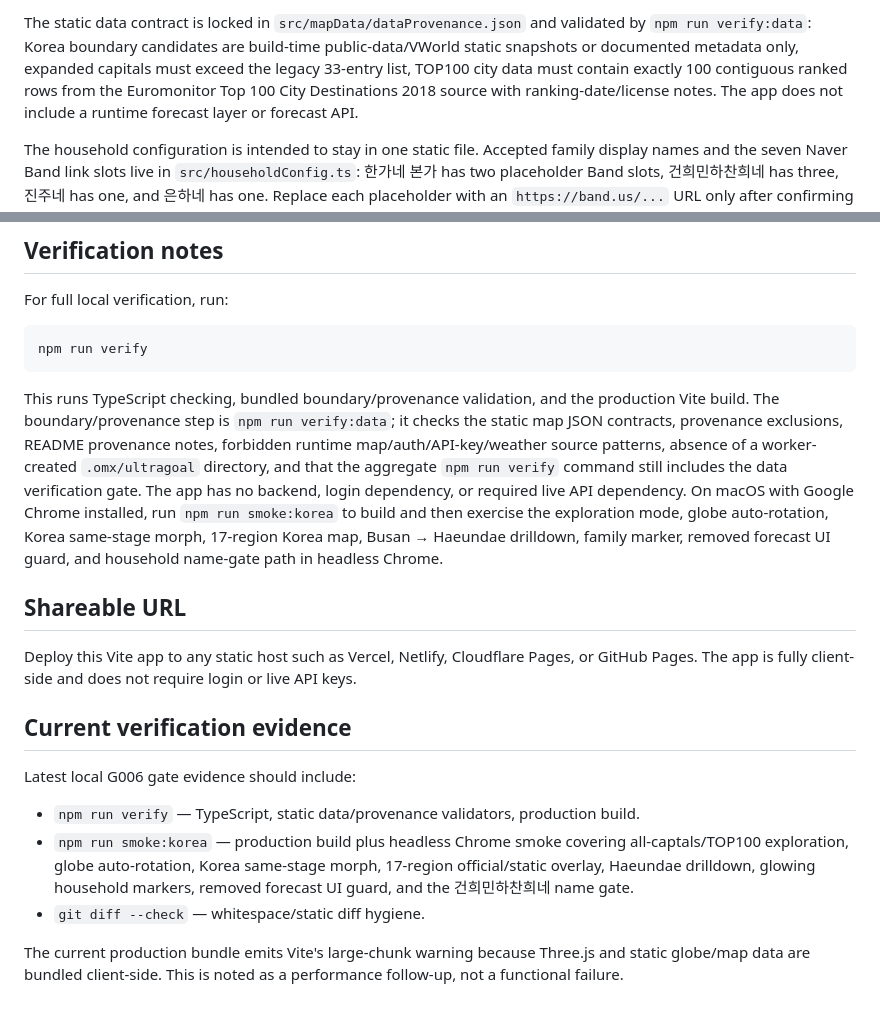
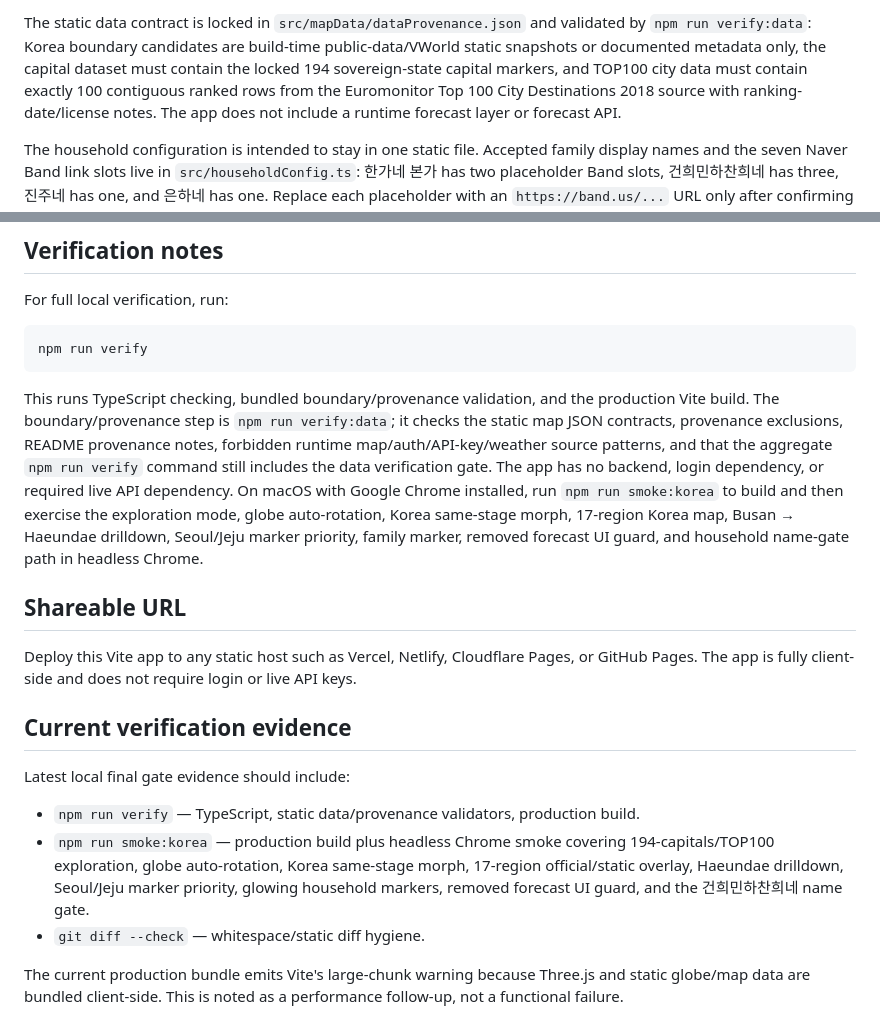
Before and after one commit to ys-laube/theglobe, a Markdown page: README.md, 2 parts joined by grey strips. Drawn GitHub-style.

```diff
--- a/README.md
+++ b/README.md
@@ -17,8 +17,7 @@ lives in `src/mapData/worldCountryBorders.json`.
 
 The static data contract is locked in `src/mapData/dataProvenance.json` and
 validated by `npm run verify:data`: Korea boundary candidates are build-time
-public-data/VWorld static snapshots or documented metadata only, expanded capitals must exceed the legacy 33-entry
-list, TOP100 city data must contain exactly 100 contiguous ranked rows from
+public-data/VWorld static snapshots or documented metadata only, the capital dataset must contain the locked 194 sovereign-state capital markers, and TOP100 city data must contain exactly 100 contiguous ranked rows from
 the Euromonitor Top 100 City Destinations 2018 source with ranking-date/license notes. The app does not include a runtime forecast layer or forecast API.
 
 The household configuration is intended to stay in one static file. Accepted
@@ -59,10 +58,8 @@ npm run verify
 This runs TypeScript checking, bundled boundary/provenance validation, and the
 production Vite build. The boundary/provenance step is `npm run verify:data`; it
 checks the static map JSON contracts, provenance exclusions, README provenance
-notes, forbidden runtime map/auth/API-key/weather source patterns, absence of a
-worker-created `.omx/ultragoal` directory, and that the aggregate `npm run verify`
-command still includes the data verification gate. The app has no backend, login dependency, or required live API dependency.
-On macOS with Google Chrome installed, run `npm run smoke:korea` to build and then exercise the exploration mode, globe auto-rotation, Korea same-stage morph, 17-region Korea map, Busan → Haeundae drilldown, family marker, removed forecast UI guard, and household name-gate path in headless Chrome.
+notes, forbidden runtime map/auth/API-key/weather source patterns, and that the aggregate `npm run verify` command still includes the data verification gate. The app has no backend, login dependency, or required live API dependency.
+On macOS with Google Chrome installed, run `npm run smoke:korea` to build and then exercise the exploration mode, globe auto-rotation, Korea same-stage morph, 17-region Korea map, Busan → Haeundae drilldown, Seoul/Jeju marker priority, family marker, removed forecast UI guard, and household name-gate path in headless Chrome.
 
 ## Shareable URL
 
@@ -71,10 +68,10 @@ Deploy this Vite app to any static host such as Vercel, Netlify, Cloudflare Page
 
 ## Current verification evidence
 
-Latest local G006 gate evidence should include:
+Latest local final gate evidence should include:
 
 - `npm run verify` — TypeScript, static data/provenance validators, production build.
-- `npm run smoke:korea` — production build plus headless Chrome smoke covering all-captals/TOP100 exploration, globe auto-rotation, Korea same-stage morph, 17-region official/static overlay, Haeundae drilldown, glowing household markers, removed forecast UI guard, and the 건희민하찬희네 name gate.
+- `npm run smoke:korea` — production build plus headless Chrome smoke covering 194-capitals/TOP100 exploration, globe auto-rotation, Korea same-stage morph, 17-region official/static overlay, Haeundae drilldown, Seoul/Jeju marker priority, glowing household markers, removed forecast UI guard, and the 건희민하찬희네 name gate.
 - `git diff --check` — whitespace/static diff hygiene.
 
 The current production bundle emits Vite's large-chunk warning because Three.js and static globe/map data are bundled client-side. This is noted as a performance follow-up, not a functional failure.
```
Also changed, not shown: src/mapData/README.md (+6 -5 lines).
